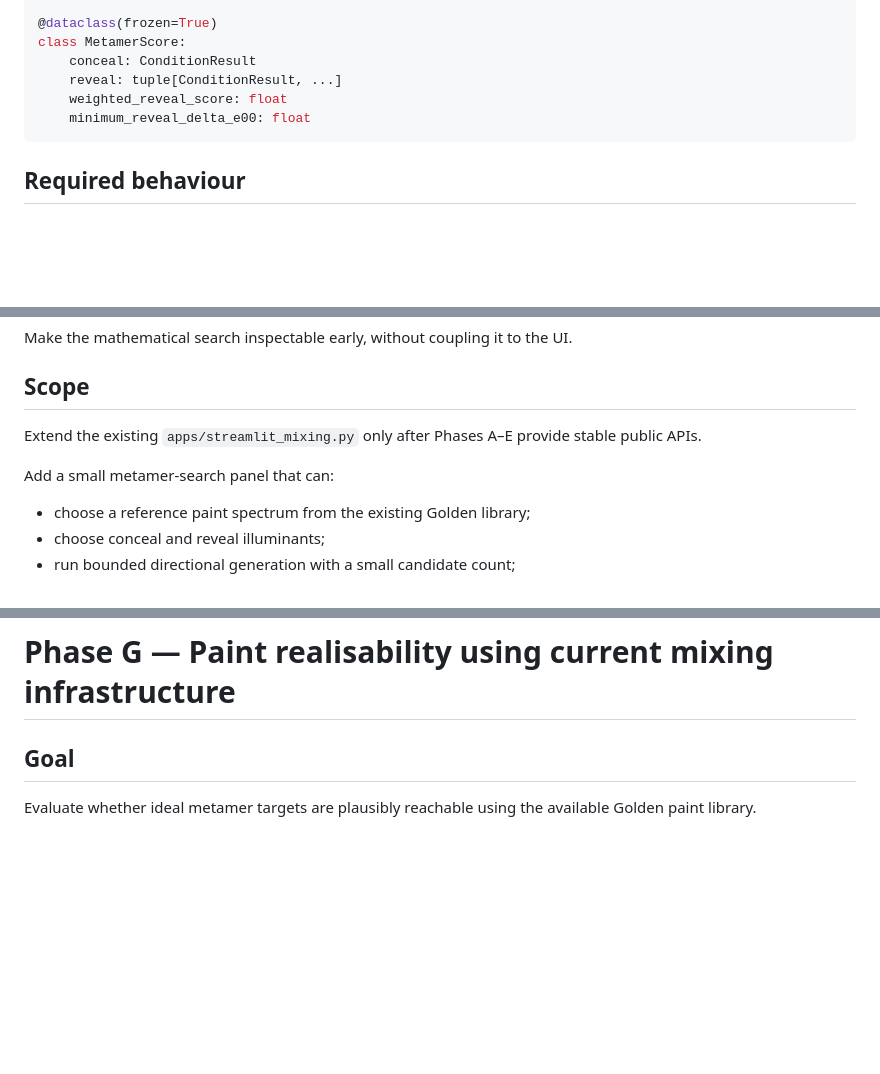
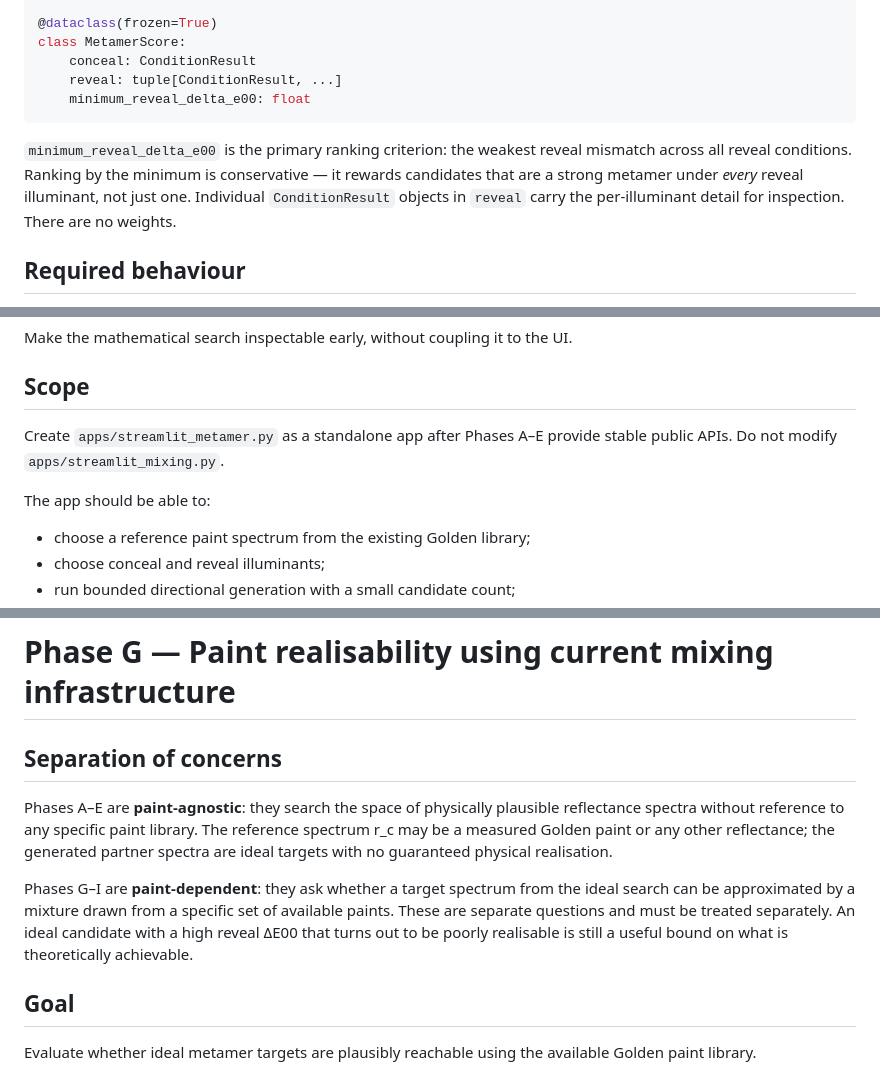
Before and after one commit to grantaj/metamerism, a Markdown page: docs/metameric_pair_discovery_revised_plan.md, 3 parts joined by grey strips. Drawn GitHub-style; blank space fills up the shorter version.

````diff
--- a/docs/metameric_pair_discovery_revised_plan.md
+++ b/docs/metameric_pair_discovery_revised_plan.md
@@ -218,9 +219,14 @@ class ConditionResult:
 class MetamerScore:
     conceal: ConditionResult
     reveal: tuple[ConditionResult, ...]
-    weighted_reveal_score: float
     minimum_reveal_delta_e00: float
 ```
+
+`minimum_reveal_delta_e00` is the primary ranking criterion: the weakest reveal
+mismatch across all reveal conditions.  Ranking by the minimum is conservative
+— it rewards candidates that are a strong metamer under *every* reveal
+illuminant, not just one.  Individual `ConditionResult` objects in `reveal`
+carry the per-illuminant detail for inspection.  There are no weights.
 
 ## Required behaviour
 
@@ -572,9 +578,10 @@ Make the mathematical search inspectable early, without coupling it to the UI.
 
 ## Scope
 
-Extend the existing `apps/streamlit_mixing.py` only after Phases A–E provide stable public APIs.
+Create `apps/streamlit_metamer.py` as a standalone app after Phases A–E provide
+stable public APIs.  Do not modify `apps/streamlit_mixing.py`.
 
-Add a small metamer-search panel that can:
+The app should be able to:
 
 - choose a reference paint spectrum from the existing Golden library;
 - choose conceal and reveal illuminants;
@@ -598,6 +605,20 @@ The UI should use library APIs and configuration objects, not reproduce any sear
 ---
 
 # Phase G — Paint realisability using current mixing infrastructure
+
+## Separation of concerns
+
+Phases A–E are **paint-agnostic**: they search the space of physically plausible
+reflectance spectra without reference to any specific paint library.  The
+reference spectrum r_c may be a measured Golden paint or any other reflectance;
+the generated partner spectra are ideal targets with no guaranteed physical
+realisation.
+
+Phases G–I are **paint-dependent**: they ask whether a target spectrum from the
+ideal search can be approximated by a mixture drawn from a specific set of
+available paints.  These are separate questions and must be treated separately.
+An ideal candidate with a high reveal ΔE00 that turns out to be poorly
+realisable is still a useful bound on what is theoretically achievable.
 
 ## Goal
 
````
Also changed, not shown: other parts of docs/metameric_pair_discovery_revised_plan.md (+53 -12 lines).
